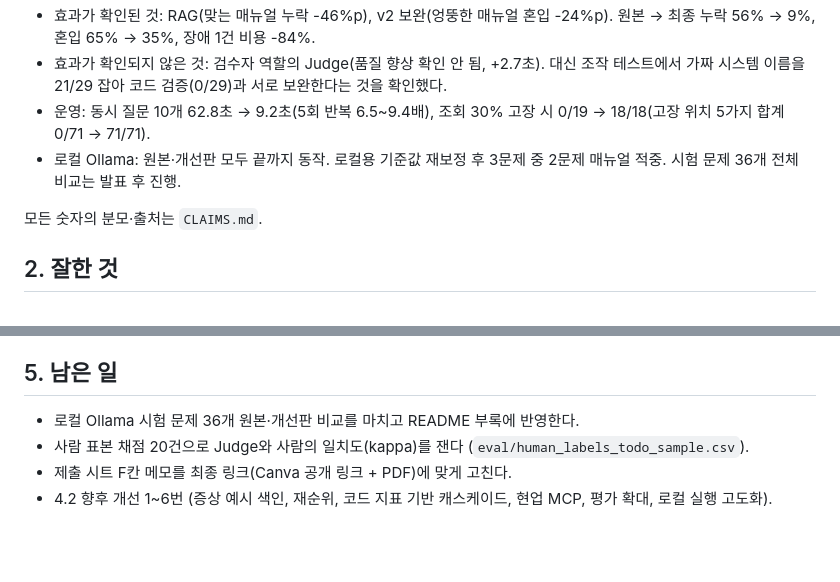
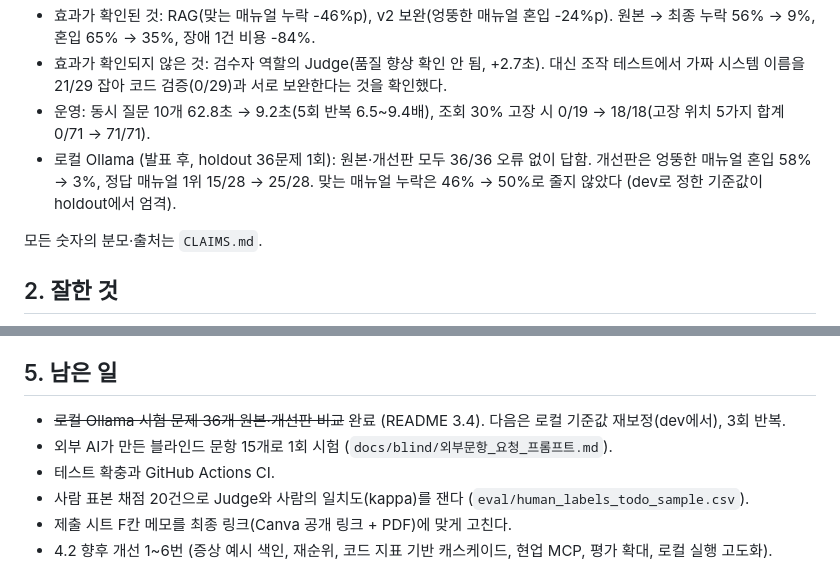
Before and after one commit to jang961111-hash/incident-agent-ablation, a Markdown page: docs/07_회고.md, 2 parts joined by grey strips. GitHub-like rendering; blank space fills up the shorter version.

Commit message:
docs: 블라인드 외부 문항 요청 프롬프트 추가, 회고 남은 일 갱신
개발에 관여하지 않은 AI에게 문항, 라벨을 받아 1회만 돌리는 절차와 프롬프트. 회고에 Ollama holdout 36문제 결과 반영

테스트: check_claims 확인 필요 0건

Co-Authored-By: Claude Opus 5.5 <noreply@anthropic.com>

```diff
--- a/docs/07_회고.md
+++ b/docs/07_회고.md
@@ -10,7 +10,7 @@
 - 효과가 확인된 것: RAG(맞는 매뉴얼 누락 -46%p), v2 보완(엉뚱한 매뉴얼 혼입 -24%p). 원본 → 최종 누락 56% → 9%, 혼입 65% → 35%, 장애 1건 비용 -84%.
 - 효과가 확인되지 않은 것: 검수자 역할의 Judge(품질 향상 확인 안 됨, +2.7초). 대신 조작 테스트에서 가짜 시스템 이름을 21/29 잡아 코드 검증(0/29)과 서로 보완한다는 것을 확인했다.
 - 운영: 동시 질문 10개 62.8초 → 9.2초(5회 반복 6.5~9.4배), 조회 30% 고장 시 0/19 → 18/18(고장 위치 5가지 합계 0/71 → 71/71).
-- 로컬 Ollama: 원본·개선판 모두 끝까지 동작. 로컬용 기준값 재보정 후 3문제 중 2문제 매뉴얼 적중. 시험 문제 36개 전체 비교는 발표 후 진행.
+- 로컬 Ollama (발표 후, holdout 36문제 1회): 원본·개선판 모두 36/36 오류 없이 답함. 개선판은 엉뚱한 매뉴얼 혼입 58% → 3%, 정답 매뉴얼 1위 15/28 → 25/28. 맞는 매뉴얼 누락은 46% → 50%로 줄지 않았다 (dev로 정한 기준값이 holdout에서 엄격).
 
 모든 숫자의 분모·출처는 `CLAIMS.md`.
 
@@ -47,7 +47,9 @@
 
 ## 5. 남은 일
 
-- 로컬 Ollama 시험 문제 36개 원본·개선판 비교를 마치고 README 부록에 반영한다.
+- ~~로컬 Ollama 시험 문제 36개 원본·개선판 비교~~ 완료 (README 3.4). 다음은 로컬 기준값 재보정(dev에서), 3회 반복.
+- 외부 AI가 만든 블라인드 문항 15개로 1회 시험 (`docs/blind/외부문항_요청_프롬프트.md`).
+- 테스트 확충과 GitHub Actions CI.
 - 사람 표본 채점 20건으로 Judge와 사람의 일치도(kappa)를 잰다 (`eval/human_labels_todo_sample.csv`).
 - 제출 시트 F칸 메모를 최종 링크(Canva 공개 링크 + PDF)에 맞게 고친다.
 - 4.2 향후 개선 1~6번 (증상 예시 색인, 재순위, 코드 지표 기반 캐스케이드, 현업 MCP, 평가 확대, 로컬 실행 고도화).
```
Also changed, not shown: docs/blind/외부문항_요청_프롬프트.md (added, +55 -0 lines).
